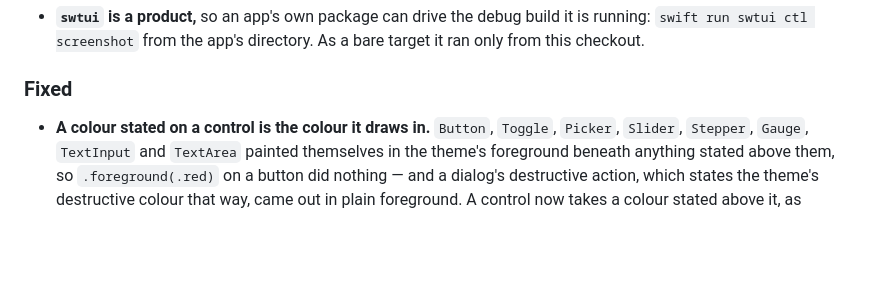
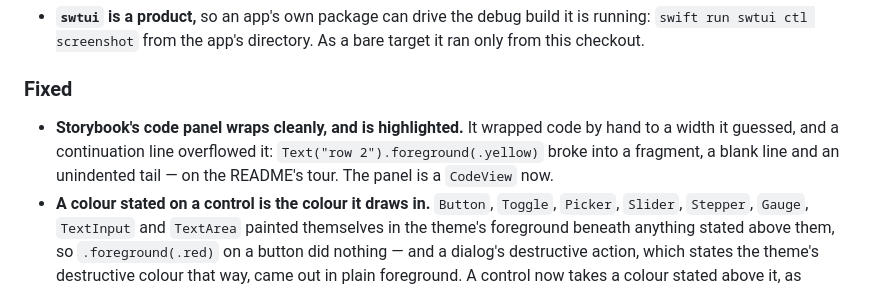
Before and after one commit to dardevelin/terminal-ui, a Markdown page: CHANGELOG.md, the part around the change. Rendered like a GitHub page; blank space fills up the shorter version.

```diff
--- a/CHANGELOG.md
+++ b/CHANGELOG.md
@@ -26,6 +26,10 @@ All notable changes to TerminalUI are documented here. Format based on
 
 ### Fixed
 
+- **Storybook's code panel wraps cleanly, and is highlighted.** It wrapped
+  code by hand to a width it guessed, and a continuation line overflowed it:
+  `Text("row 2").foreground(.yellow)` broke into a fragment, a blank line and
+  an unindented tail — on the README's tour. The panel is a `CodeView` now.
 - **A colour stated on a control is the colour it draws in.** `Button`,
   `Toggle`, `Picker`, `Slider`, `Stepper`, `Gauge`, `TextInput` and
   `TextArea` painted themselves in the theme's foreground beneath anything
```
Also changed, not shown: assets/debug.gif, 2 other files.
